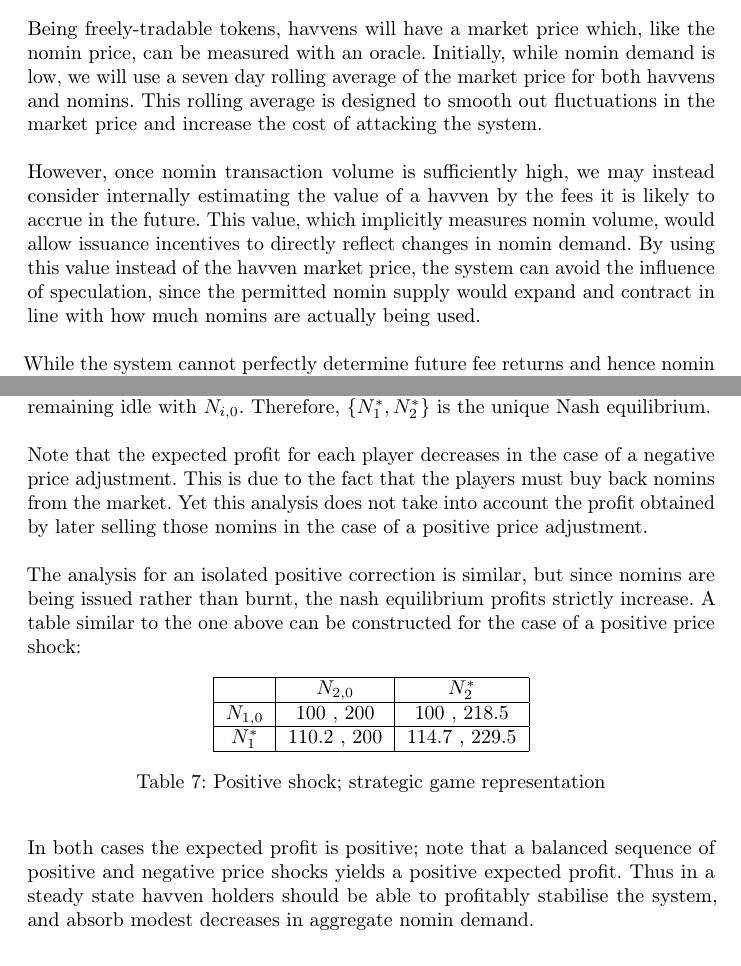
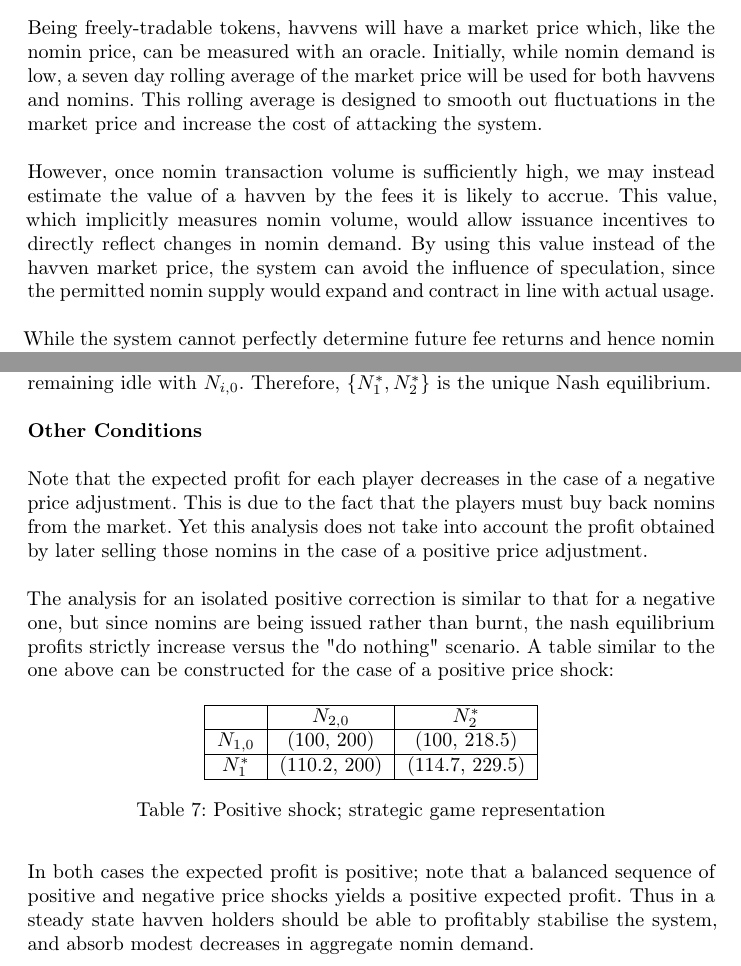
Before and after one commit to Synthetixio/deprecated-whitepaper, a LaTeX paper (havven_white_paper.tex, which reads tex/system_analysis.tex, tex/system_analysis_subsections/issuance_case_study.tex, tex/system_analysis_subsections/nomin_demand_and_havven_value.tex): two parts of pages 16 and 26 of 32 before the commit and two parts of pages 15 and 25 of 31 after it, joined at a grey line, cut so that both start at the same text. Compiled offline with pdfLaTeX.

Commit message:
Miscellaneous stylistic improvements.

```diff
--- a/tex/system_analysis.tex
+++ b/tex/system_analysis.tex
@@ -1,7 +1,7 @@
 \section{System Analysis}
 
-\include{tex/system_analysis_subsections/nomin_demand_and_havven_value}
-\include{tex/system_analysis_subsections/fee_evasion}
-\include{tex/system_analysis_subsections/issuance_case_study}
+\input{tex/system_analysis_subsections/nomin_demand_and_havven_value}
+\input{tex/system_analysis_subsections/fee_evasion}
+\input{tex/system_analysis_subsections/issuance_case_study}
 
 \newpage
--- a/tex/system_analysis_subsections/issuance_case_study.tex
+++ b/tex/system_analysis_subsections/issuance_case_study.tex
@@ -436,13 +436,17 @@ choose \(N_{2}^*\) no matter what the action of havven holder \(1\) is. In other
 words, action \(N_i^*\) strictly dominates remaining idle with \(N_{i,0}\).
 Therefore, \(\{N_1^*,N_2^*\}\) is the unique Nash equilibrium. \\
 
+
+\noindent \textbf{Other Conditions} \\
+
 \noindent Note that the expected profit for each player decreases in the case of a negative price
 adjustment. This is due to the fact that the players must buy back nomins from the market.
 Yet this analysis does not take into account the profit obtained by later selling those nomins
 in the case of a positive price adjustment. \\
 
-\noindent The analysis for an isolated positive correction is similar, but since nomins are being
-issued rather than burnt, the nash equilibrium profits strictly increase.
+\noindent The analysis for an isolated positive correction is similar to that for a negative one,
+but since nomins are being issued rather than burnt, the nash equilibrium profits strictly increase
+versus the "do nothing" scenario.
 A table similar to the one above can be constructed for the case of a positive price shock:
 
 \begin{table}[!htbp]
--- a/tex/system_analysis_subsections/nomin_demand_and_havven_value.tex
+++ b/tex/system_analysis_subsections/nomin_demand_and_havven_value.tex
@@ -2,19 +2,18 @@
 
 \noindent Being freely-tradable tokens, havvens will have a market
 price which, like the nomin price, can be measured with an oracle. Initially,
-while nomin demand is low, we will use a seven day rolling average of the
-market price for both havvens and nomins. This rolling average is designed to
+while nomin demand is low, a seven day rolling average of the market price
+will be used for both havvens and nomins. This rolling average is designed to
 smooth out fluctuations in the market price and increase the cost of
 attacking the system.\\
 
 \noindent However, once nomin transaction volume is sufficiently high, we may
-instead consider internally estimating the value of a havven by the fees it
-is likely to accrue in the future. This value, which implicitly measures
-nomin volume, would allow issuance incentives to directly reflect changes in
-nomin demand. By using this value instead of the havven market price, the
-system can avoid the influence of speculation, since the permitted nomin
-supply would expand and contract in line with how much nomins are actually
-being used. \\
+instead estimate the value of a havven by the fees it is likely to accrue.
+This value, which implicitly measures nomin volume, would allow issuance
+incentives to directly reflect changes in nomin demand. By using this
+value instead of the havven market price, the system can avoid the
+influence of speculation, since the permitted nomin supply would expand
+and contract in line with actual usage. \\
 
 \noindent While the system cannot perfectly determine future fee returns and
 hence nomin demand, it is possible to estimate as a function of the
```
Also changed, not shown: havven_white_paper.pdf, tex/system_analysis_subsections/issuance_case_study.tex (8 more changed lines).
